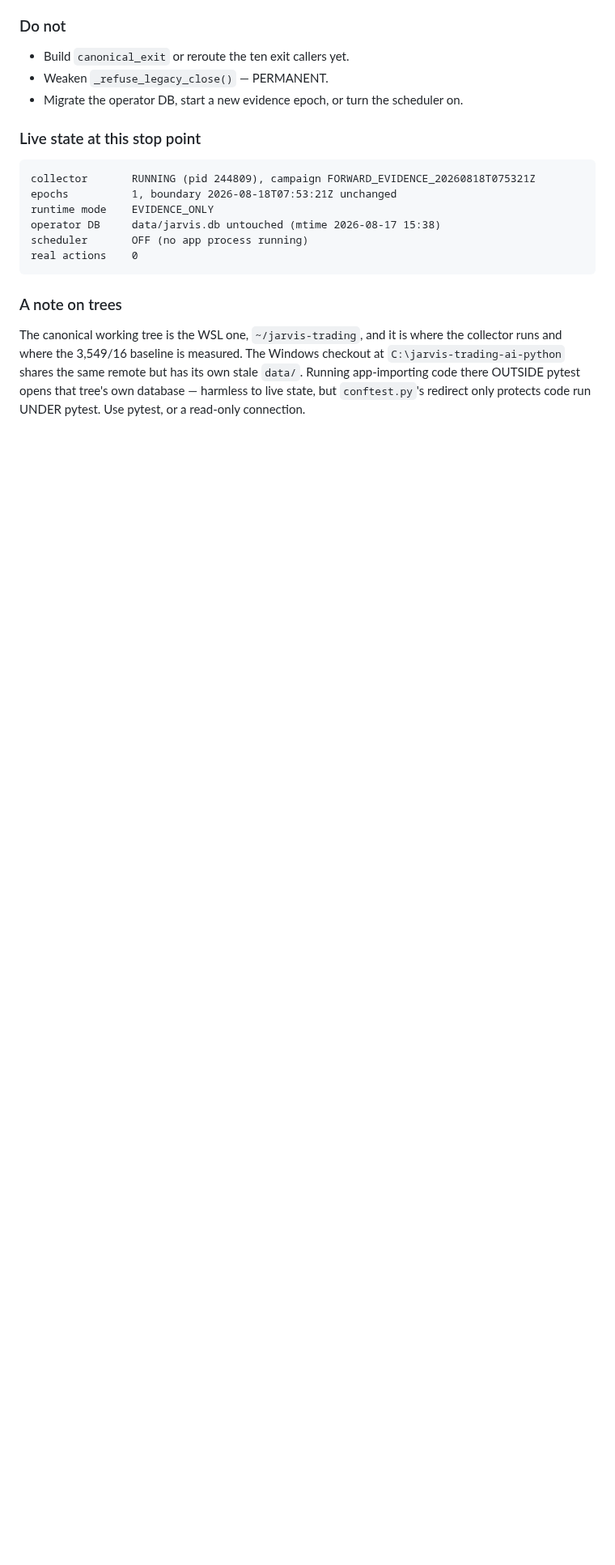
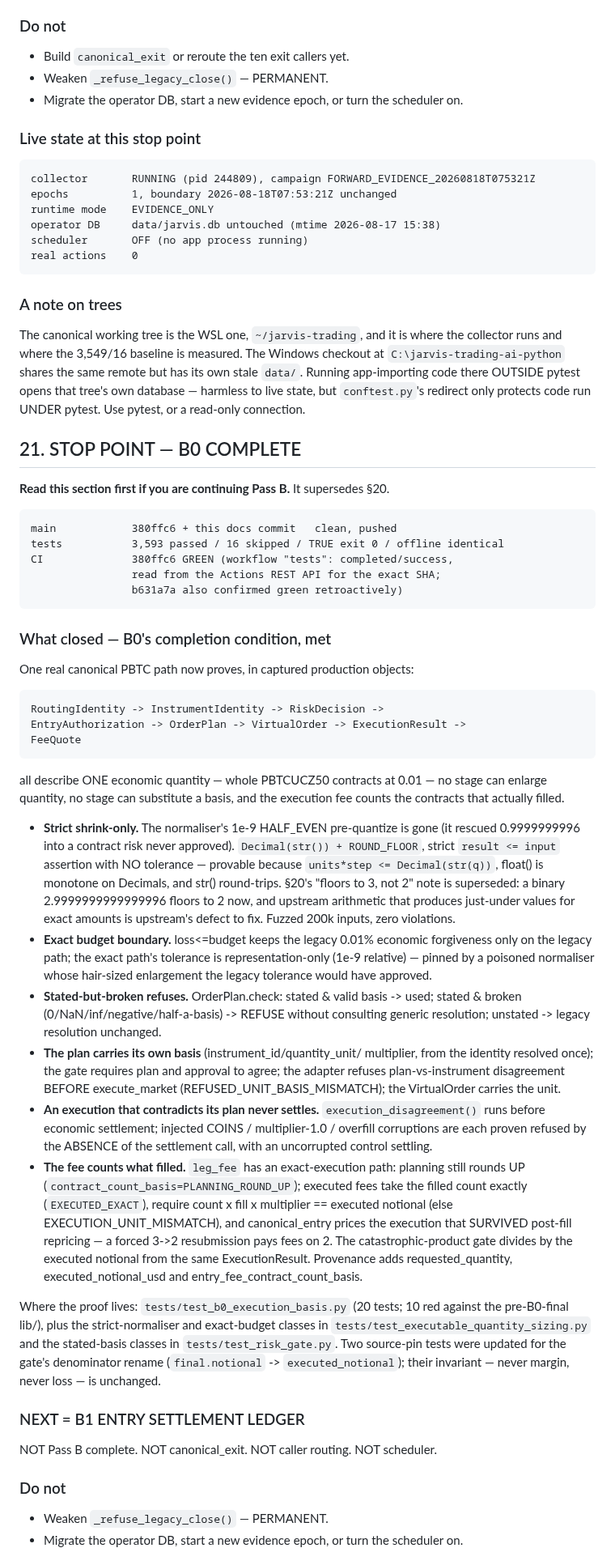
Before and after one commit to jmtibbetts/jarvis-trading, a Markdown page: docs/JARVIS_HANDOFF.md, the part around one of its changes. Shown at 81% size. GitHub-like rendering; blank space fills up the shorter version.

Commit message:
docs: stop point — B0 complete, one quantity from routing to fee
Supersedes section 20, including its note that a binary-dented 3 floors to
3 — under the strict boundary it floors to 2, and that is the contract.
Records the CI-without-gh recipe, since the Actions REST API plus the
Windows credential store turned CI_UNVERIFIED into an exact-SHA answer.

```diff
--- a/docs/JARVIS_HANDOFF.md
+++ b/docs/JARVIS_HANDOFF.md
@@ -1297,3 +1297,77 @@ checkout at `C:\jarvis-trading-ai-python` shares the same remote but has its
 own stale `data/`. Running app-importing code there OUTSIDE pytest opens that
 tree's own database — harmless to live state, but `conftest.py`'s redirect
 only protects code run UNDER pytest. Use pytest, or a read-only connection.
+
+## 21. STOP POINT — B0 COMPLETE
+
+**Read this section first if you are continuing Pass B.** It supersedes §20.
+
+    main            380ffc6 + this docs commit   clean, pushed
+    tests           3,593 passed / 16 skipped / TRUE exit 0 / offline identical
+    CI              380ffc6 GREEN (workflow "tests": completed/success,
+                    read from the Actions REST API for the exact SHA;
+                    b631a7a also confirmed green retroactively)
+
+### What closed — B0's completion condition, met
+
+One real canonical PBTC path now proves, in captured production objects:
+
+    RoutingIdentity -> InstrumentIdentity -> RiskDecision ->
+    EntryAuthorization -> OrderPlan -> VirtualOrder -> ExecutionResult ->
+    FeeQuote
+
+all describe ONE economic quantity — whole PBTCUCZ50 contracts at 0.01 —
+no stage can enlarge quantity, no stage can substitute a basis, and the
+execution fee counts the contracts that actually filled.
+
+- **Strict shrink-only.** The normaliser's 1e-9 HALF_EVEN pre-quantize is
+  gone (it rescued 0.9999999996 into a contract risk never approved).
+  `Decimal(str()) + ROUND_FLOOR`, strict `result <= input` assertion with
+  NO tolerance — provable because `units*step <= Decimal(str(q))`, float()
+  is monotone on Decimals, and str() round-trips. §20's "floors to 3, not
+  2" note is superseded: a binary 2.9999999999999996 floors to 2 now, and
+  upstream arithmetic that produces just-under values for exact amounts is
+  upstream's defect to fix. Fuzzed 200k inputs, zero violations.
+- **Exact budget boundary.** loss<=budget keeps the legacy 0.01% economic
+  forgiveness only on the legacy path; the exact path's tolerance is
+  representation-only (1e-9 relative) — pinned by a poisoned normaliser
+  whose hair-sized enlargement the legacy tolerance would have approved.
+- **Stated-but-broken refuses.** OrderPlan.check: stated & valid basis ->
+  used; stated & broken (0/NaN/inf/negative/half-a-basis) -> REFUSE without
+  consulting generic resolution; unstated -> legacy resolution unchanged.
+- **The plan carries its own basis** (instrument_id/quantity_unit/
+  multiplier, from the identity resolved once); the gate requires plan and
+  approval to agree; the adapter refuses plan-vs-instrument disagreement
+  BEFORE execute_market (REFUSED_UNIT_BASIS_MISMATCH); the VirtualOrder
+  carries the unit.
+- **An execution that contradicts its plan never settles.**
+  `execution_disagreement()` runs before economic settlement; injected
+  COINS / multiplier-1.0 / overfill corruptions are each proven refused by
+  the ABSENCE of the settlement call, with an uncorrupted control settling.
+- **The fee counts what filled.** `leg_fee` has an exact-execution path:
+  planning still rounds UP (`contract_count_basis=PLANNING_ROUND_UP`);
+  executed fees take the filled count exactly (`EXECUTED_EXACT`), require
+  count x fill x multiplier == executed notional (else
+  EXECUTION_UNIT_MISMATCH), and canonical_entry prices the execution that
+  SURVIVED post-fill repricing — a forced 3->2 resubmission pays fees on 2.
+  The catastrophic-product gate divides by the executed notional from the
+  same ExecutionResult. Provenance adds requested_quantity,
+  executed_notional_usd and entry_fee_contract_count_basis.
+
+Where the proof lives: `tests/test_b0_execution_basis.py` (20 tests; 10 red
+against the pre-B0-final lib/), plus the strict-normaliser and exact-budget
+classes in `tests/test_executable_quantity_sizing.py` and the stated-basis
+classes in `tests/test_risk_gate.py`. Two source-pin tests were updated for
+the gate's denominator rename (`final.notional` -> `executed_notional`);
+their invariant — never margin, never loss — is unchanged.
+
+### NEXT = B1 ENTRY SETTLEMENT LEDGER
+
+NOT Pass B complete. NOT canonical_exit. NOT caller routing. NOT scheduler.
+
+### Do not
+
+- Weaken `_refuse_legacy_close()` — PERMANENT.
+- Migrate the operator DB, start a new evidence epoch, or turn the
+  scheduler on.
+
```
Also changed, not shown: other parts of docs/JARVIS_HANDOFF.md (+19 -0 lines).
